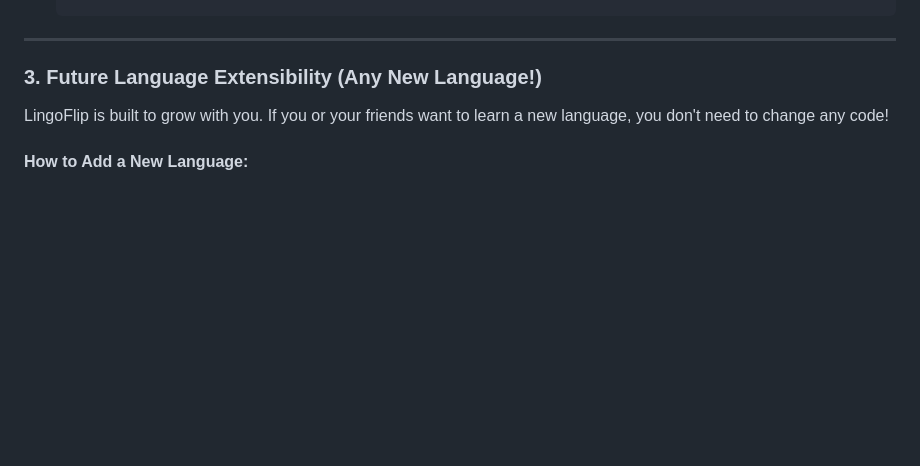
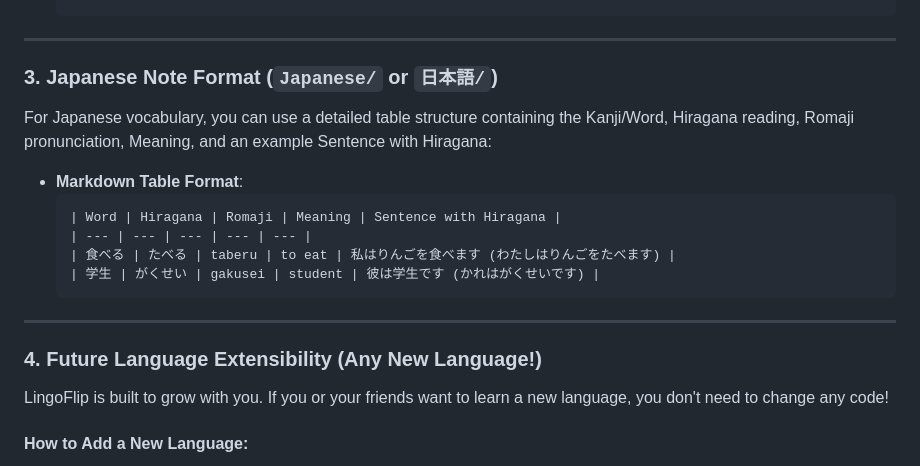
Before and after one commit to candyhuang940730/Language, a Markdown page: flashcards/README.md, the part around the change. GitHub-like rendering; blank space fills up the shorter version.

Commit message:
docs: new rule for Japanese

````diff
--- a/flashcards/README.md
+++ b/flashcards/README.md
@@ -57,7 +57,20 @@ LingoFlip features custom logic tailored for German grammar:
 
 ---
 
-### 3. Future Language Extensibility (Any New Language!)
+### 3. Japanese Note Format (`Japanese/` or `日本語/`)
+For Japanese vocabulary, you can use a detailed table structure containing the Kanji/Word, Hiragana reading, Romaji pronunciation, Meaning, and an example Sentence with Hiragana:
+
+*   **Markdown Table Format**:
+    ```markdown
+    | Word | Hiragana | Romaji | Meaning | Sentence with Hiragana |
+    | --- | --- | --- | --- | --- |
+    | 食べる | たべる | taberu | to eat | 私はりんごを食べます (わたしはりんごをたべます) |
+    | 学生 | がくせい | gakusei | student | 彼は学生です (かれはがくせいです) |
+    ```
+
+---
+
+### 4. Future Language Extensibility (Any New Language!)
 LingoFlip is built to grow with you. If you or your friends want to learn a new language, you don't need to change any code!
 
 #### How to Add a New Language:
````
